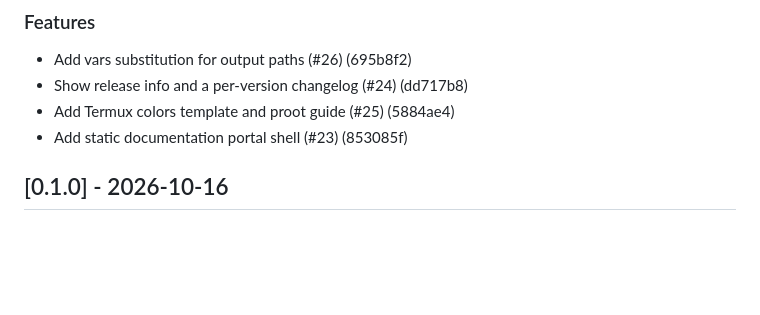
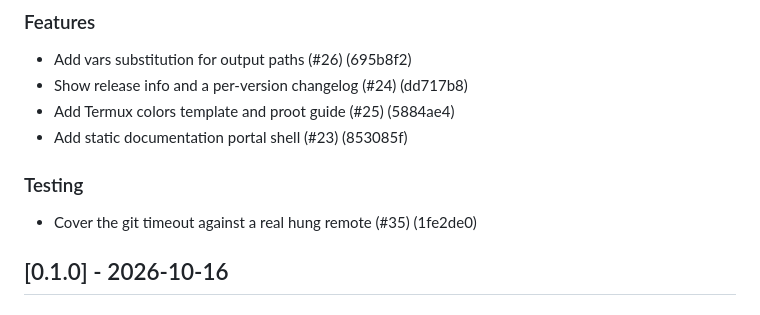
Before and after one commit to 4DRIAN0RTIZ/hueman, a Markdown page: CHANGELOG.md, the part around the change. GitHub-like rendering; blank space fills up the shorter version.

Commit message:
chore(changelog): update CHANGELOG.md [skip ci]

```diff
--- a/CHANGELOG.md
+++ b/CHANGELOG.md
@@ -28,6 +28,10 @@ All notable changes to this project are documented here.
 - Show release info and a per-version changelog (#24) (dd717b8)
 - Add Termux colors template and proot guide (#25) (5884ae4)
 - Add static documentation portal shell (#23) (853085f)
+
+### Testing
+
+- Cover the git timeout against a real hung remote (#35) (1fe2de0)
 
 ## [0.1.0] - 2026-10-16
 
```
